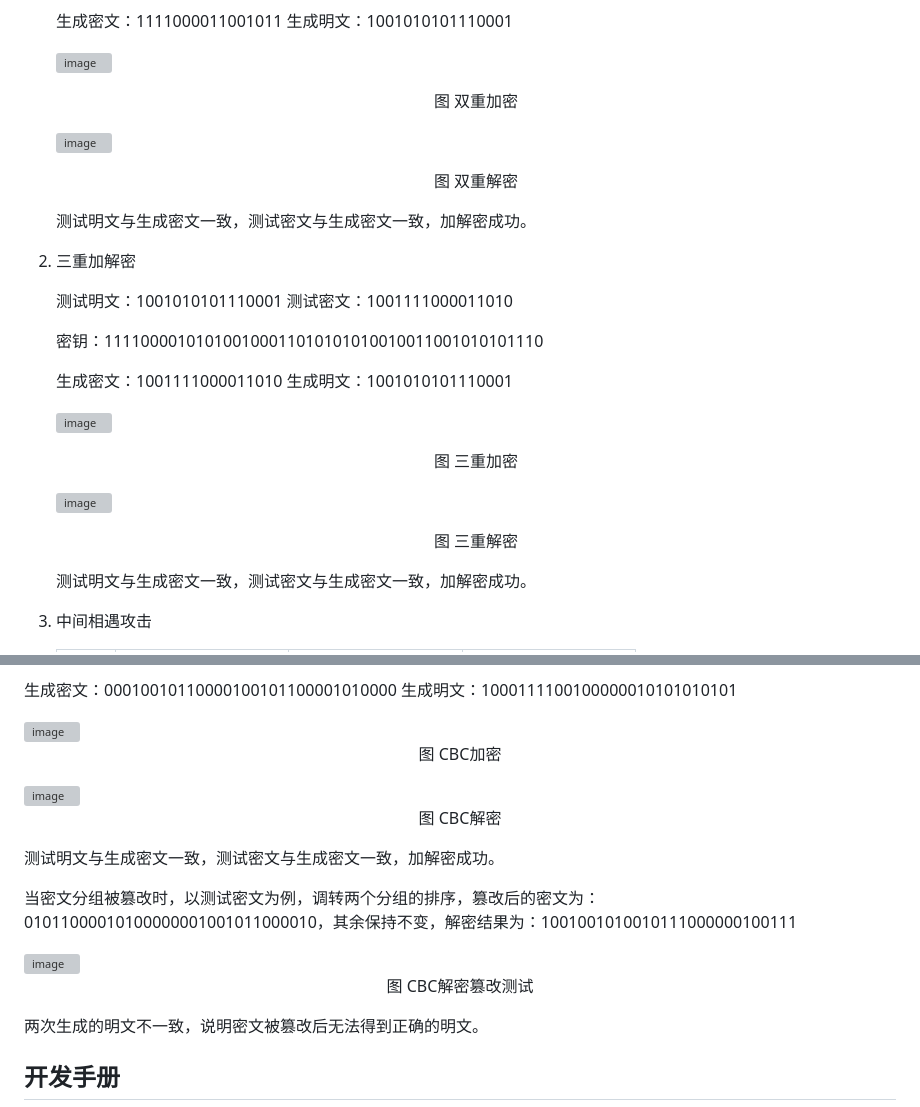
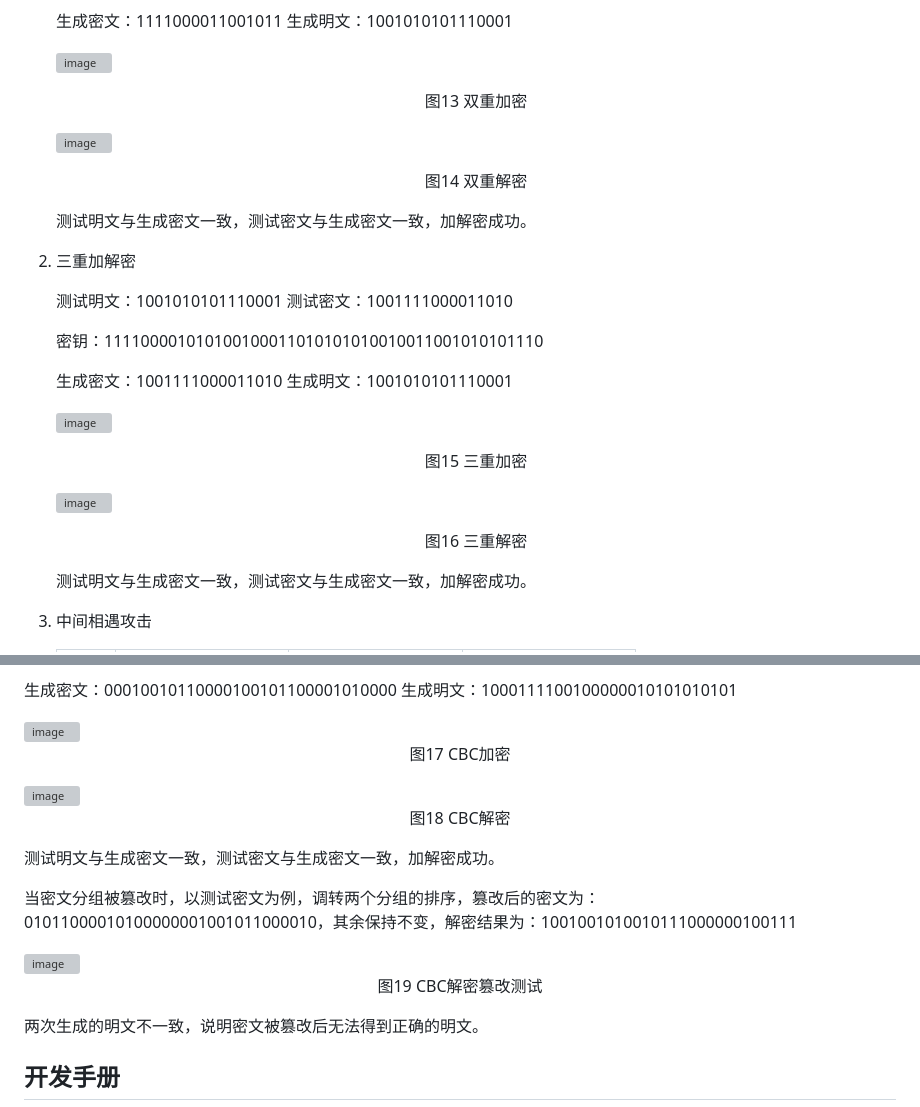
Before and after one commit to Xialanshan/S_AES, a Markdown page: README.md, 2 parts joined by grey strips. Rendered like a GitHub page; grey boxes are pictures that could not be loaded.

```diff
--- a/README.md
+++ b/README.md
@@ -160,11 +160,11 @@ Multi Mode : 进入多重加密模式
 
    <img width="1120" alt="image" src="https://github.com/Xialanshan/S_AES/assets/110965468/944ed5cf-2809-4756-bde0-8fa35bbe4cab">
 
-   <p align='center'>图 双重加密</p>
+   <p align='center'>图13 双重加密</p>
 
    <img width="1120" alt="image" src="https://github.com/Xialanshan/S_AES/assets/110965468/94190f92-ddc3-493f-b37b-a7674958efdd">
 
-   <p align='center'>图 双重解密</p>
+   <p align='center'>图14 双重解密</p>
 
    测试明文与生成密文一致，测试密文与生成密文一致，加解密成功。
 
@@ -178,11 +178,11 @@ Multi Mode : 进入多重加密模式
 
    <img width="1120" alt="image" src="https://github.com/Xialanshan/S_AES/assets/110965468/5308c6e0-7fab-4893-ade5-45076cacda75">
 
-   <p align='center'>图 三重加密</p>
+   <p align='center'>图15 三重加密</p>
 
    <img width="1120" alt="image" src="https://github.com/Xialanshan/S_AES/assets/110965468/02450f0b-5a44-4ad8-ae31-7b4b40354d5f">
 
-   <p align='center'>图 三重解密</p>
+   <p align='center'>图16 三重解密</p>
 
    测试明文与生成密文一致，测试密文与生成密文一致，加解密成功。
 
@@ -215,11 +215,11 @@ Multi Mode : 进入多重加密模式
 
 <img width="1120" alt="image" src="https://github.com/Xialanshan/S_AES/assets/110965468/e6840b68-7803-473d-a5e3-562bafc601b9">
 
-<p align='center'>图 CBC加密</p>
+<p align='center'>图17 CBC加密</p>
 
 <img width="1120" alt="image" src="https://github.com/Xialanshan/S_AES/assets/110965468/d1f669e1-3dc2-40ba-98e0-d07d6fe7f894">
 
-<p align='center'>图 CBC解密</p>
+<p align='center'>图18 CBC解密</p>
 
 测试明文与生成密文一致，测试密文与生成密文一致，加解密成功。
 
@@ -227,7 +227,7 @@ Multi Mode : 进入多重加密模式
 
 <img width="1120" alt="image" src="https://github.com/Xialanshan/S_AES/assets/110965468/bc8e7b6e-b007-4b79-9b49-85255a55c6a5">
 
-<p align='center'>图 CBC解密篡改测试</p>
+<p align='center'>图19 CBC解密篡改测试</p>
 
 两次生成的明文不一致，说明密文被篡改后无法得到正确的明文。
 
```
